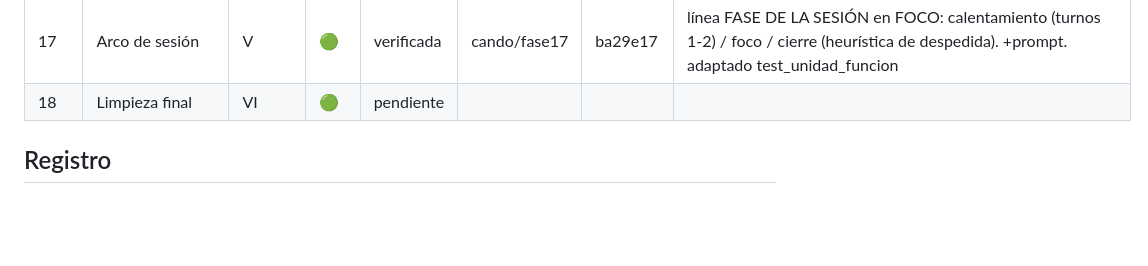
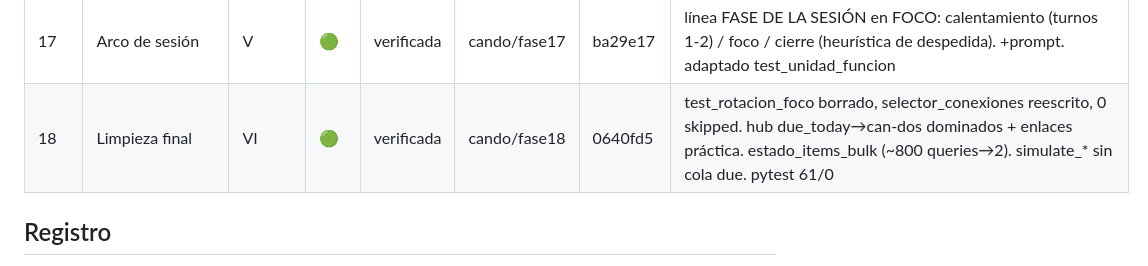
Before and after one commit to jonyys/kaitosan, a Markdown page: PLAN_CANDO_N5_PROGRESO.md, the part around the change. Drawn GitHub-style; blank space fills up the shorter version.

Commit message:
orquestador: Fase 18 verificada — PLAN_CANDO_N5 completo (18/18)
Co-Authored-By: Claude Sonnet 5 <noreply@anthropic.com>
Claude-Session: https://claude.ai/code/session_01R8xUyoAg9PB9DHaLyBPHvF

```diff
--- a/PLAN_CANDO_N5_PROGRESO.md
+++ b/PLAN_CANDO_N5_PROGRESO.md
@@ -22,7 +22,7 @@ Estados: `pendiente` · `en_curso:<agente>` · `verificada` · `bloqueada:<motiv
 | 15 | Notas del profe | V | 🟢 | verificada | cando/fase15 | ede48d2 | campo nota_profe en extractor, columna en japanese_sessions (+migración), 3 últimas en RECUERDAS_DE_LAURA bajo "Cómo va Laura" |
 | 16 | Deberes entre sesiones | V | 🟢 | verificada | cando/fase16 | f515b4b | campo deberes en extractor + ritual de cierre, columna en japanese_sessions, getter deberes_ultima_sesion, línea primera del FOCO en sesión siguiente ("ya preguntados" vía ended_at) |
 | 17 | Arco de sesión | V | 🟢 | verificada | cando/fase17 | ba29e17 | línea FASE DE LA SESIÓN en FOCO: calentamiento (turnos 1-2) / foco / cierre (heurística de despedida). +prompt. adaptado test_unidad_funcion |
-| 18 | Limpieza final | VI | 🟢 | pendiente | | | |
+| 18 | Limpieza final | VI | 🟢 | verificada | cando/fase18 | 0640fd5 | test_rotacion_foco borrado, selector_conexiones reescrito, 0 skipped. hub due_today→can-dos dominados + enlaces práctica. estado_items_bulk (~800 queries→2). simulate_* sin cola due. pytest 61/0 |
 
 ## Registro
 
```
